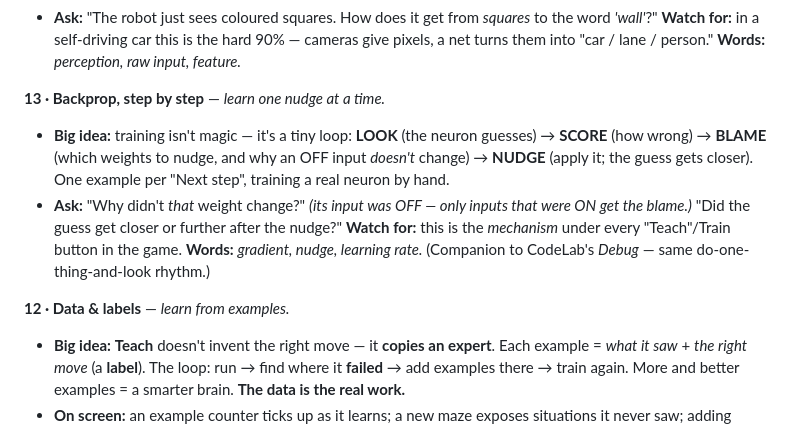
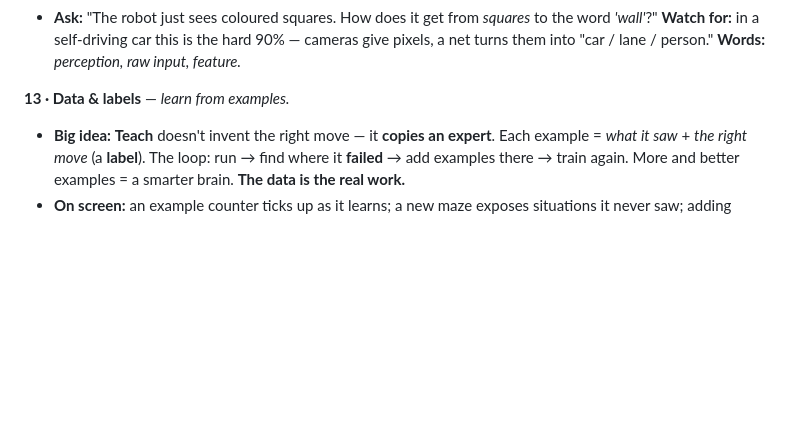
Before and after one commit to JamesDavid/cyd-GridBot, a Markdown page: docs/HANDBOOK.md, the part around one of its changes. Drawn GitHub-style; blank space fills up the shorter version.

```diff
--- a/docs/HANDBOOK.md
+++ b/docs/HANDBOOK.md
@@ -212,11 +216,7 @@ Condensed pages. Same shape as the sample: **Big idea · On screen · Ask · Wat
 - **On screen:** the robot's-eye view (raw squares ahead/left/right) feeding a little net that lights up the answer; tap **Next view** to try more.
 - **Ask:** "The robot just sees coloured squares. How does it get from *squares* to the word *'wall'*?" **Watch for:** in a self-driving car this is the hard 90% — cameras give pixels, a net turns them into "car / lane / person." **Words:** *perception, raw input, feature.*
 
-**13 · Backprop, step by step** — *learn one nudge at a time.*
-- **Big idea:** training isn't magic — it's a tiny loop: **LOOK** (the neuron guesses) → **SCORE** (how wrong) → **BLAME** (which weights to nudge, and why an OFF input *doesn't* change) → **NUDGE** (apply it; the guess gets closer). One example per "Next step", training a real neuron by hand.
-- **Ask:** "Why didn't *that* weight change?" *(its input was OFF — only inputs that were ON get the blame.)* "Did the guess get closer or further after the nudge?" **Watch for:** this is the *mechanism* under every "Teach"/Train button in the game. **Words:** *gradient, nudge, learning rate.* (Companion to CodeLab's *Debug* — same do-one-thing-and-look rhythm.)
-
-**12 · Data & labels** — *learn from examples.*
+**13 · Data & labels** — *learn from examples.*
 - **Big idea:** **Teach** doesn't invent the right move — it **copies an expert**. Each example = *what it saw* + *the right move* (a **label**). The loop: run → find where it **failed** → add examples there → train again. More and better examples = a smarter brain. **The data is the real work.**
 - **On screen:** an example counter ticks up as it learns; a new maze exposes situations it never saw; adding examples there fixes it.
 - **Ask:** "Where did the 'right answers' come from? What happens if the examples are bad or unfair?" **Watch for:** this is *imitation learning* and the *data engine* — and the doorway to a values conversation about biased data. **Words:** *data, label, example, imitation.*
```
Also changed, not shown: other parts of docs/HANDBOOK.md (+16 -12 lines).
